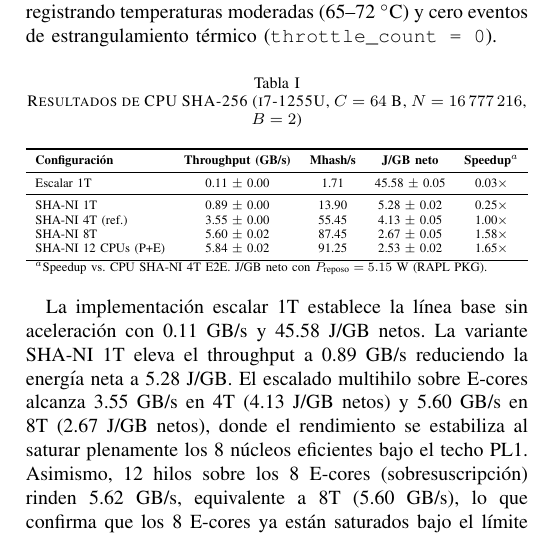
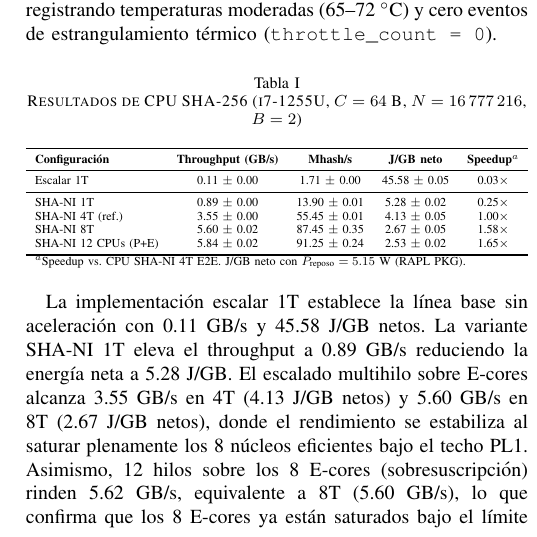
Before and after one commit to benjv0/Paper, a LaTeX paper (Paper/IEEE_es.tex, which reads Paper/tab_cpu_results.tex): part of one column of page 4 of 6, cut so that both start at the same text. Compiled offline with pdfLaTeX.

Commit message:
Tabla I: uniformar columna Mhash/s agregando desviación estándar en coherencia con Tabla IV

```diff
--- a/Paper/tab_cpu_results.tex
+++ b/Paper/tab_cpu_results.tex
@@ -7,12 +7,12 @@
     \toprule
     \textbf{Configuración} & \textbf{Throughput (GB/s)} & \textbf{Mhash/s} & \textbf{J/GB neto} & \textbf{Speedup$^a$} \\
     \midrule
-    Escalar 1T               & 0.11 $\pm$ 0.00      &   1.71 & 45.58 $\pm$ 0.05 & 0.03$\times$ \\
+    Escalar 1T               & 0.11 $\pm$ 0.00      &   1.71 $\pm$ 0.00 & 45.58 $\pm$ 0.05 & 0.03$\times$ \\
     \midrule
-    SHA-NI 1T                & 0.89 $\pm$ 0.00      &  13.90 & 5.28 $\pm$ 0.02 & 0.25$\times$ \\
-    SHA-NI 4T (ref.)         & 3.55 $\pm$ 0.00      &  55.45 & 4.13 $\pm$ 0.05 & 1.00$\times$ \\
-    SHA-NI 8T                & 5.60 $\pm$ 0.02      &  87.45 & 2.67 $\pm$ 0.05 & 1.58$\times$ \\
-    SHA-NI 12 CPUs (P+E)     & 5.84 $\pm$ 0.02      &  91.25 & 2.53 $\pm$ 0.02 & 1.65$\times$ \\
+    SHA-NI 1T                & 0.89 $\pm$ 0.00      &  13.90 $\pm$ 0.01 &  5.28 $\pm$ 0.02 & 0.25$\times$ \\
+    SHA-NI 4T (ref.)         & 3.55 $\pm$ 0.00      &  55.45 $\pm$ 0.01 &  4.13 $\pm$ 0.05 & 1.00$\times$ \\
+    SHA-NI 8T                & 5.60 $\pm$ 0.02      &  87.45 $\pm$ 0.35 &  2.67 $\pm$ 0.05 & 1.58$\times$ \\
+    SHA-NI 12 CPUs (P+E)     & 5.84 $\pm$ 0.02      &  91.25 $\pm$ 0.24 &  2.53 $\pm$ 0.02 & 1.65$\times$ \\
     \bottomrule
     \multicolumn{5}{l}{\footnotesize $^a$Speedup vs.~CPU SHA-NI 4T E2E. J/GB neto con $P_\text{reposo} = 5.15$~W (RAPL PKG).} \\
   \end{tabular}%
```
Also changed, not shown: Paper/IEEE_es.pdf.
